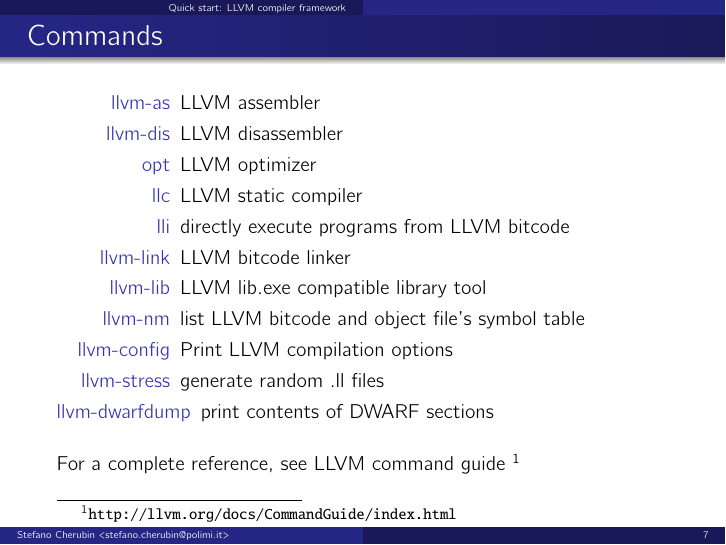
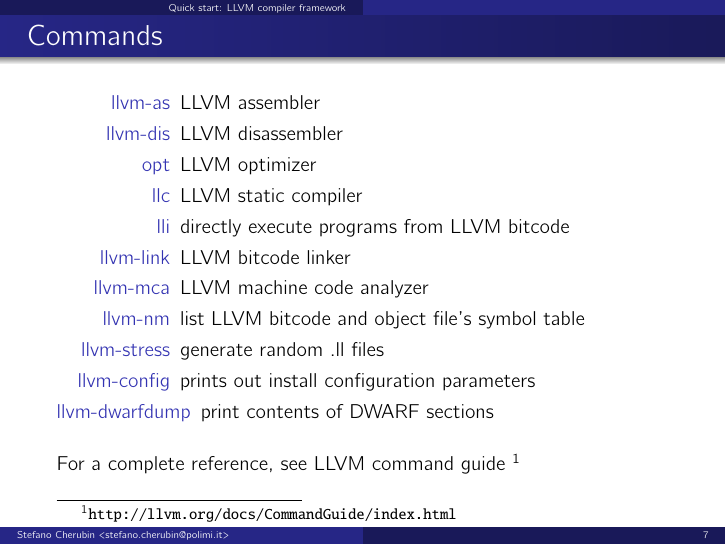
Before and after one commit to skeru/LLVM-intro, LaTeX slides (03.tex): page 8 of 11. Compiled offline with pdfLaTeX.

Commit message:
[03] update compilation tool chain and list of LLVM tools

```diff
--- a/03.tex
+++ b/03.tex
@@ -21,7 +21,7 @@
 
 \author{Stefano Cherubin}
 \institute{Politecnico di Milano}
-\date{19-04-2017}
+\date{23-05-2018}
 \title{Quick start: LLVM compiler framework}
 \newcommand{\customdata}{Stefano Cherubin <stefano.cherubin@polimi.it>}
 \renewcommand{\ttdefault}{pxtt}
@@ -123,10 +123,10 @@ You can find binaries of them in the installation directory under \texttt{root/b
 		\item[llc] LLVM static compiler
 		\item[lli] directly execute programs from LLVM bitcode
 		\item[llvm-link] LLVM bitcode linker
-		\item[llvm-lib] LLVM lib.exe compatible library tool
+		\item[llvm-mca] LLVM machine code analyzer
 		\item[llvm-nm] list LLVM bitcode and object file's symbol table
-		\item[llvm-config] Print LLVM compilation options
 		\item[llvm-stress] generate random .ll files
+		\item[llvm-config] prints out install configuration parameters
 		\item[llvm-dwarfdump] print contents of DWARF sections
 	\end{description}
 	\vfill
```
Also changed, not shown: 03.pdf, img/03/toolchain.pdf, img/03/toolchain.svg.
